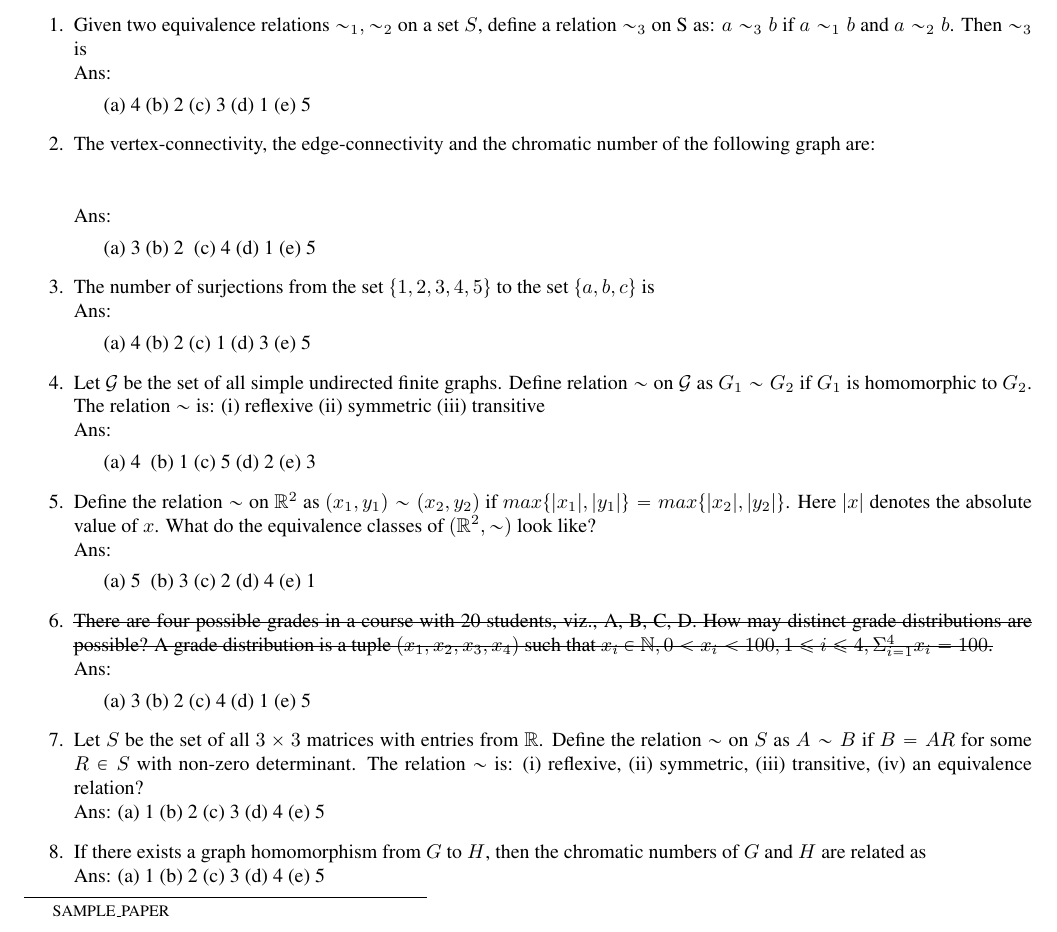
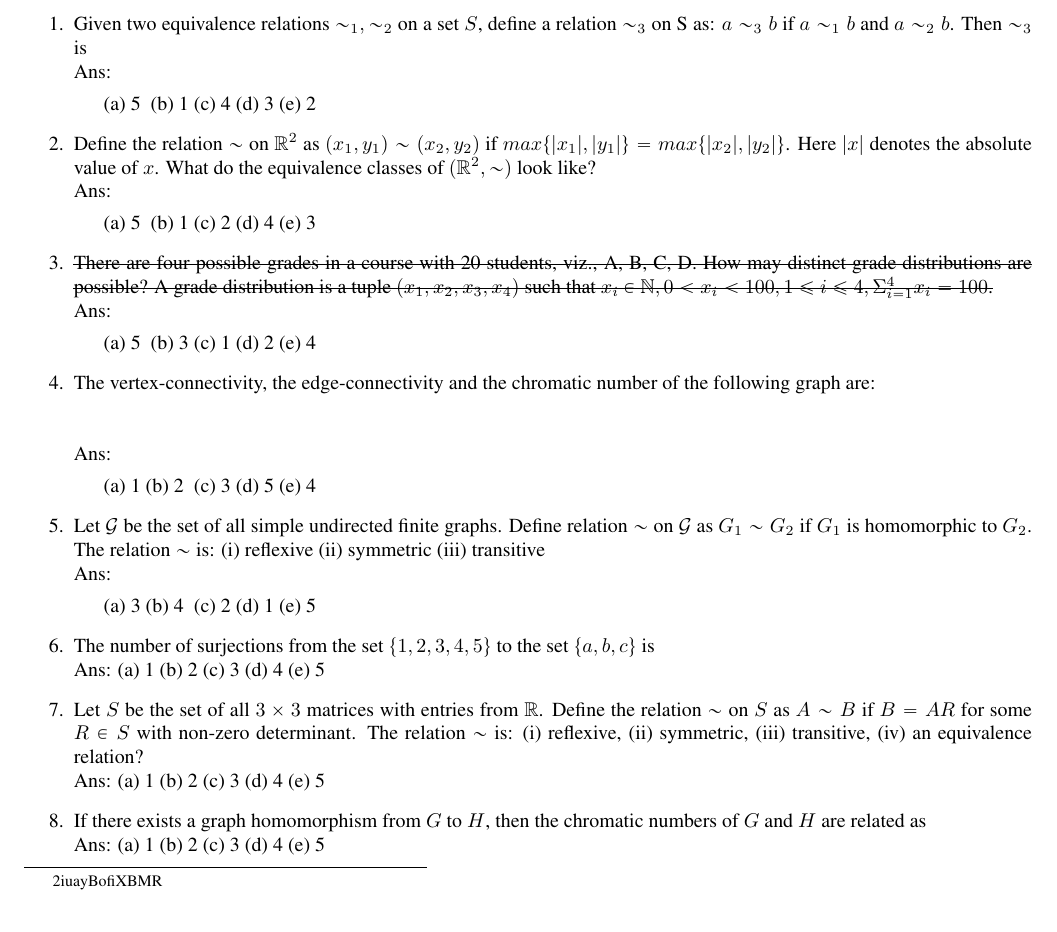
Before and after one commit to Zeekersky/mcq_shuffler_latex, a LaTeX document (modified/shuffled_quiz_2.tex): part of page 1 of 2, cut so that both start at the same text. Compiled offline with pdfLaTeX.

Commit message:
comment line argument added and footer changed

```diff
--- a/modified/shuffled_quiz_2.tex
+++ b/modified/shuffled_quiz_2.tex
@@ -94,7 +94,7 @@
 \begin{enumerate}
 \item Use of cellphones/calculators is strictly prohibited. Switch them off.
 \item For each question, circle at most one option. In case of multiple correct choices, circle the most appropriate one.
-\item Multiple/ambiguous choices will not be graded. {\let\thefootnote\relax\footnote{SAMPLE\_PAPER}}
+\item Multiple/ambiguous choices will not be graded. {\let\thefootnote\relax\footnote{2iuayBofiXBMR}}
 \item Correct answer fetches +5 marks and incorrect answer fetches -2 marks.
 \item You are free to make any reasonable assumption that you may need to logically answer a question.
 \end{enumerate}
@@ -110,15 +110,47 @@
 \begin{enumerate}\item Given two equivalence relations $\sim_1, \sim_2$ on a set $S$, define a relation $\sim_3$ on S as: $a \sim_3 b$ if $a \sim_1 b$ and $a \sim_2 b$. Then $\sim_3$ is\\
 Ans:
 
-\begin{enumerate*}\item  4
+\begin{enumerate*}\item  5 \eat{*}
+
+\item  1
+
+\item  4
+
+\item  3
 
 \item  2
+
+\end{enumerate*}
+
+
+\item Define the relation $\sim$ on $\mathbb{R}^2$ as $(x_1, y_1) \sim (x_2, y_2)$ if $max\{|x_1|, |y_1|\} = max\{|x_2|,  |y_2|\}$. Here $|x|$ denotes the absolute value of $x$. What do the equivalence classes of $(\mathbb{R}^2, \sim)$ look like?\\
+Ans:
+
+\begin{enumerate*}\item  5 \eat{*}
+
+\item  1
+
+\item  2
+
+\item  4
+
+\item  3
+
+\end{enumerate*}
+
+
+\item \sout{There are four possible grades in a course with 20 students, viz., A, B, C, D. How may distinct grade distributions are possible? A grade distribution is a tuple $(x_1, x_2, x_3, x_4)$ such that $x_i \in \mathbb{N}, 0 < x_i < 100 , 1 \leq i \leq 4, \Sigma_{i=1}^4 x_i = 100$.} \\
+Ans:
+
+\begin{enumerate*}\item  5 \eat{*}
 
 \item  3
 
 \item  1
 
-\item  5 \eat{*}
+\item  2
+
+\item  4
 
 \end{enumerate*}
 
@@ -129,11 +161,27 @@ Ans:
 \end{figure*}\\
 Ans:
 
-\begin{enumerate*}\item  3
+\begin{enumerate*}\item  1
 
 \item  2 \eat{*}
 
+\item  3
+
+\item  5
+
 \item  4
+
+\end{enumerate*}
+
+
+\item Let $\cal{G}$ be the set of all simple undirected finite graphs. Define relation $\sim$ on $\cal{G}$ as $G_1 \sim G_2$ if $G_1$ is homomorphic to $G_2$. The relation $\sim$ is: (i)~reflexive (ii)~symmetric (iii)~transitive\\
+Ans:
+
+\begin{enumerate*}\item  3
+
+\item  4 \eat{*}
+
+\item  2
 
 \item  1
 
@@ -141,70 +189,15 @@ Ans:
 
 \end{enumerate*}
 
-
 \item The number of surjections from the set $\{1, 2, 3, 4, 5 \}$ to the set $\{a, b, c\}$ is\\
 Ans:
-
-\begin{enumerate*}\item  4
-
-\item  2
-
-\item  1
-
-\item  3
-
-\item  5 \eat{*}
-
+\begin{enumerate*}
+	\item 1
+	\item 2
+	\item 3
+	\item 4
+	\item 5 \eat{*}
 \end{enumerate*}
-
-
-\item Let $\cal{G}$ be the set of all simple undirected finite graphs. Define relation $\sim$ on $\cal{G}$ as $G_1 \sim G_2$ if $G_1$ is homomorphic to $G_2$. The relation $\sim$ is: (i)~reflexive (ii)~symmetric (iii)~transitive\\
-Ans:
-
-\begin{enumerate*}\item  4 \eat{*}
-
-\item  1
-
-\item  5
-
-\item  2
-
-\item  3
-
-\end{enumerate*}
-
-
-\item Define the relation $\sim$ on $\mathbb{R}^2$ as $(x_1, y_1) \sim (x_2, y_2)$ if $max\{|x_1|, |y_1|\} = max\{|x_2|,  |y_2|\}$. Here $|x|$ denotes the absolute value of $x$. What do the equivalence classes of $(\mathbb{R}^2, \sim)$ look like?\\
-Ans:
-
-\begin{enumerate*}\item  5 \eat{*}
-
-\item  3
-
-\item  2
-
-\item  4
-
-\item  1
-
-\end{enumerate*}
-
-
-\item \sout{There are four possible grades in a course with 20 students, viz., A, B, C, D. How may distinct grade distributions are possible? A grade distribution is a tuple $(x_1, x_2, x_3, x_4)$ such that $x_i \in \mathbb{N}, 0 < x_i < 100 , 1 \leq i \leq 4, \Sigma_{i=1}^4 x_i = 100$.} \\
-Ans:
-
-\begin{enumerate*}\item  3
-
-\item  2
-
-\item  4
-
-\item  1
-
-\item  5 \eat{*}
-
-\end{enumerate*}
-
 \item Let $S$ be the set of all $3 \times 3$ matrices with entries from $\mathbb{R}$. Define the relation $\sim$ on $S$ as $A \sim B$ if $B = AR$ for some $R \in S$ with non-zero determinant. The relation $\sim$ is: (i)~reflexive, (ii)~symmetric, (iii)~transitive, (iv)~an equivalence relation?\\
 Ans:
 \begin{enumerate*}
```
Also changed, not shown: modified/shuffled_quiz_1.tex (+52 -59 lines), 1 other file.
